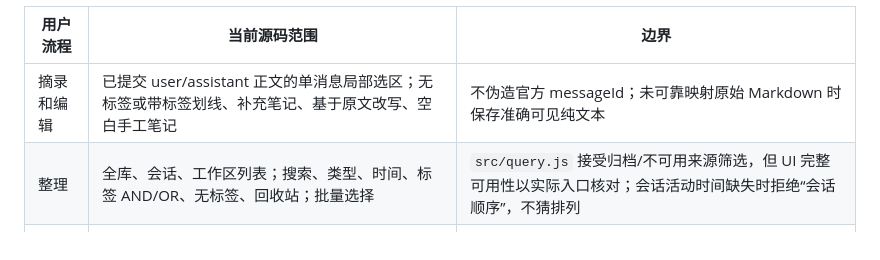
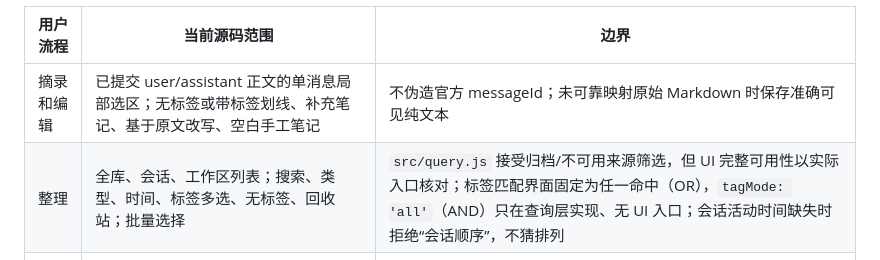
Before and after one commit to timestatic/dsh-session-notebook, a Markdown page: docs/DESIGN.md, the part around the change. Rendered like a GitHub page.

```diff
--- a/docs/DESIGN.md
+++ b/docs/DESIGN.md
@@ -11,7 +11,7 @@
 | 用户流程 | 当前源码范围 | 边界 |
 |---|---|---|
 | 摘录和编辑 | 已提交 user/assistant 正文的单消息局部选区；无标签或带标签划线、补充笔记、基于原文改写、空白手工笔记 | 不伪造官方 messageId；未可靠映射原始 Markdown 时保存准确可见纯文本 |
-| 整理 | 全库、会话、工作区列表；搜索、类型、时间、标签 AND/OR、无标签、回收站；批量选择 | `src/query.js` 接受归档/不可用来源筛选，但 UI 完整可用性以实际入口核对；会话活动时间缺失时拒绝“会话顺序”，不猜排列 |
+| 整理 | 全库、会话、工作区列表；搜索、类型、时间、标签多选、无标签、回收站；批量选择 | `src/query.js` 接受归档/不可用来源筛选，但 UI 完整可用性以实际入口核对；标签匹配界面固定为任一命中（OR），`tagMode: 'all'`（AND）只在查询层实现、无 UI 入口；会话活动时间缺失时拒绝“会话顺序”，不猜排列 |
 | 维护 | 创建/重命名/合并/删除标签，预览影响；笔记编辑、入回收站、恢复、确认后永久删除 | 删除标签只解除关联；卡片不提供类型转换入口，尽管业务 Service 保留转换 handler |
 | 来源与输出 | 会话回链、需恢复归档时确认、复制/确认写入最新输入草稿；选定笔记导出一个 Markdown 文件和完整 JSON 备份 | 不自动发送输入；定位歧义不猜位置；JSON 导入只有分块校验与替换影响预览，没有提交恢复按钮 |
 
```
Also changed, not shown: docs/evidence/first-mvp-desktop-test-checklist.md (+1 -1 lines).
